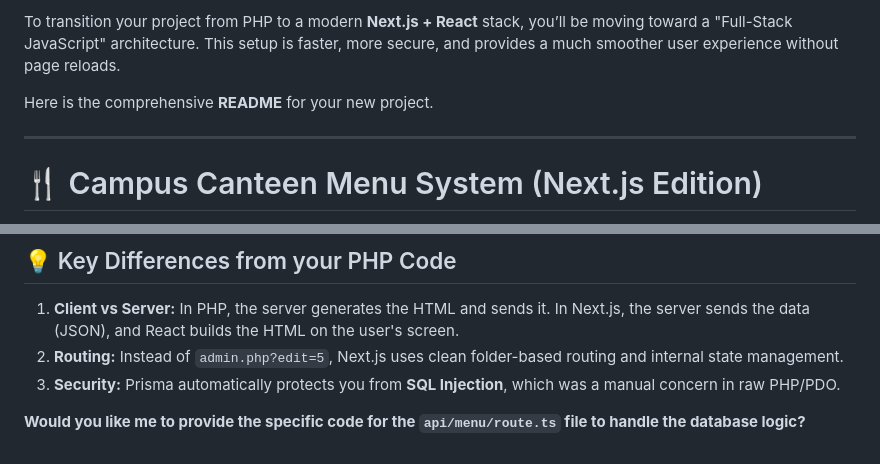
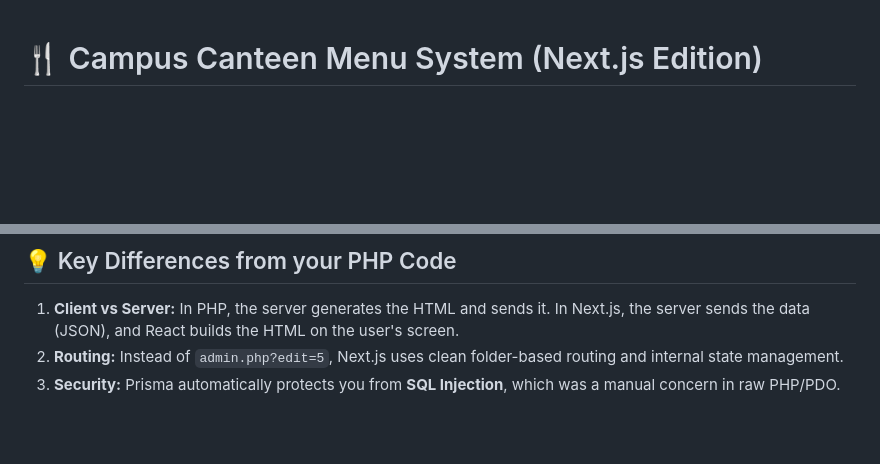
Before and after one commit to x-Fii/Canteen-Project, a Markdown page: README.md, 2 parts joined by grey strips. GitHub-like rendering; blank space fills up the shorter version.

Commit message:
Update README to reflect current project structure
Removed outdated transition information and unnecessary question.

```diff
--- a/README.md
+++ b/README.md
@@ -1,9 +1,3 @@
-To transition your project from PHP to a modern **Next.js + React** stack, you’ll be moving toward a "Full-Stack JavaScript" architecture. This setup is faster, more secure, and provides a much smoother user experience without page reloads.
-
-Here is the comprehensive **README** for your new project.
-
----
-
 # 🍴 Campus Canteen Menu System (Next.js Edition)
 
 A modern, responsive CRUD (Create, Read, Update, Delete) application for managing and displaying canteen menus across multiple levels.
@@ -125,5 +119,3 @@ npm run dev
 1. **Client vs Server:** In PHP, the server generates the HTML and sends it. In Next.js, the server sends the data (JSON), and React builds the HTML on the user's screen.
 2. **Routing:** Instead of `admin.php?edit=5`, Next.js uses clean folder-based routing and internal state management.
 3. **Security:** Prisma automatically protects you from **SQL Injection**, which was a manual concern in raw PHP/PDO.
-
-**Would you like me to provide the specific code for the `api/menu/route.ts` file to handle the database logic?**
```
